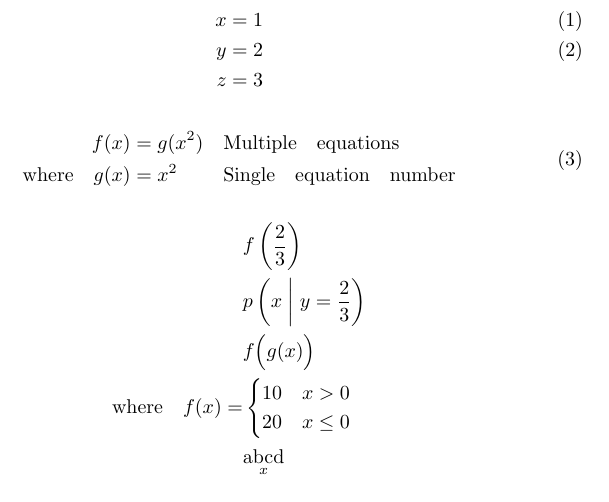
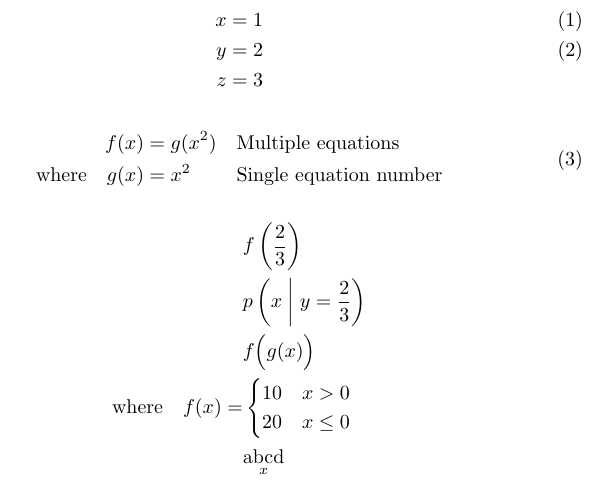
Before and after one commit to jakelevi1996/notes, a LaTeX problem sheet (topics/latex/Examples/equations/equations.tex): part of the page, cut so that both start at the same text. Compiled offline with pdfLaTeX.

Commit message:
Use `\text` for text outside equation instead of `\mathrm`

```diff
--- a/topics/latex/Examples/equations/equations.tex
+++ b/topics/latex/Examples/equations/equations.tex
@@ -13,8 +13,8 @@
 
 \begin{equation}
 \begin{aligned}
-    f(x) &= g(x^2) && \mathrm{Multiple \quad equations} \\
-    \mathrm{where} \quad g(x) &= x^2 &&\mathrm{Single \quad equation \quad number}
+    f(x) &= g(x^2) && \text{Multiple equations} \\
+    \text{where} \quad g(x) &= x^2 && \text{Single equation number}
 \end{aligned}
 \end{equation}
 
@@ -22,7 +22,7 @@
     &f \left( \frac 2 3 \right) \\
     &p \left( x \;\middle\vert\; y = \frac 2 3 \right) \\
     &f \Bigl( g(x) \Bigr) \\
-    \mathrm{where} \quad f(x) = &\begin{cases}
+    \text{where} \quad f(x) = &\begin{cases}
         10 & x > 0 \\
         20 & x \le 0
     \end{cases} \\
```
Also changed, not shown: topics/latex/Images/equations.png.
